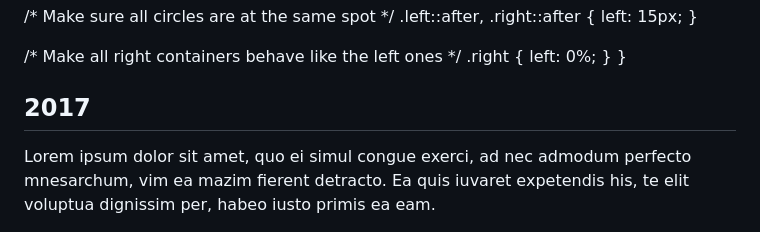
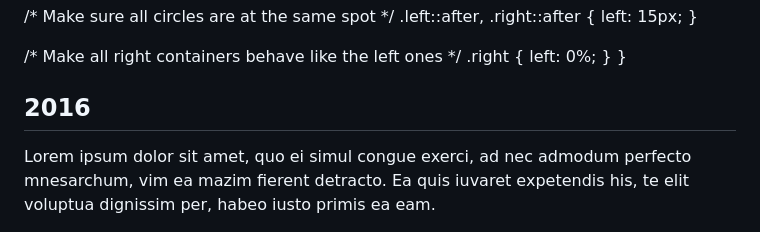
Before and after one commit to stephaniekim0/stephaniekim0.github.io, a Markdown page: README.md, the part around the change. Drawn GitHub-style.

```diff
--- a/README.md
+++ b/README.md
@@ -204,7 +204,7 @@ body {
 <div class="timeline">
   <div class="container left">
     <div class="content">
-      <h2>2017</h2>
+      <h2>2016</h2>
       <p>Lorem ipsum dolor sit amet, quo ei simul congue exerci, ad nec admodum perfecto mnesarchum, vim ea mazim fierent detracto. Ea quis iuvaret expetendis his, te elit voluptua dignissim per, habeo iusto primis ea eam.</p>
     </div>
   </div>
```
